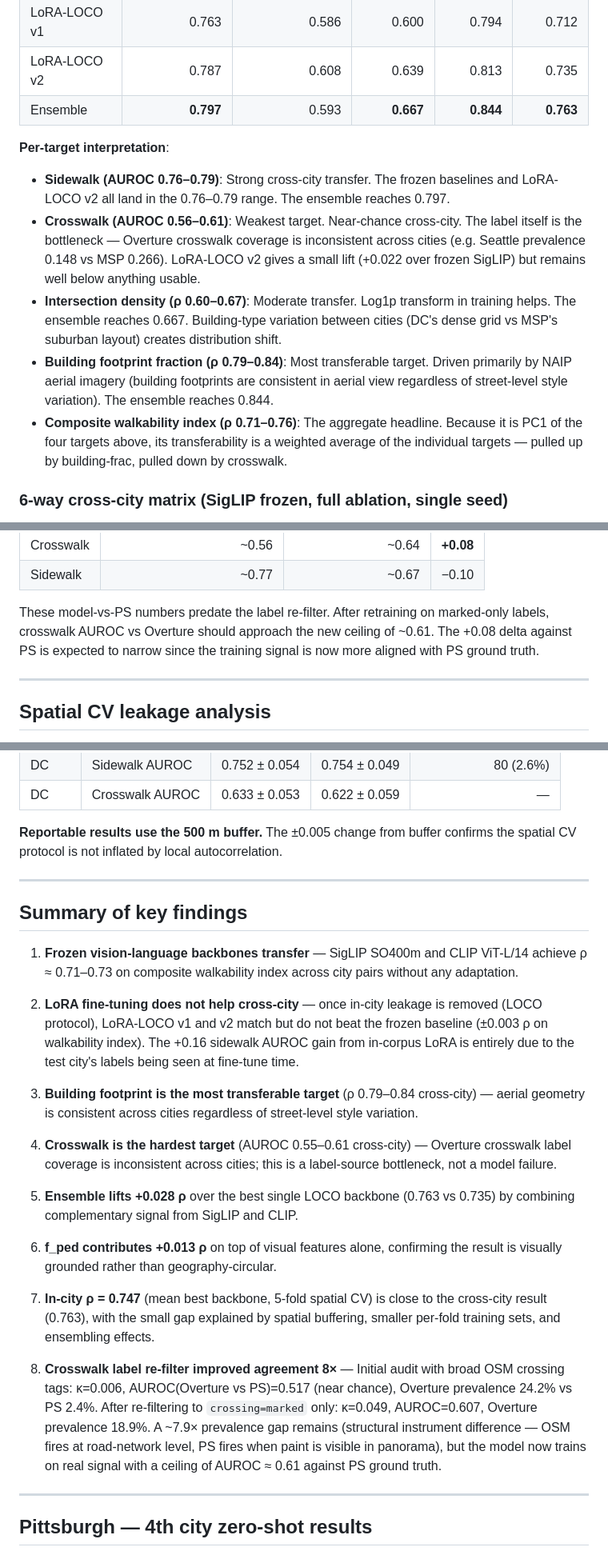
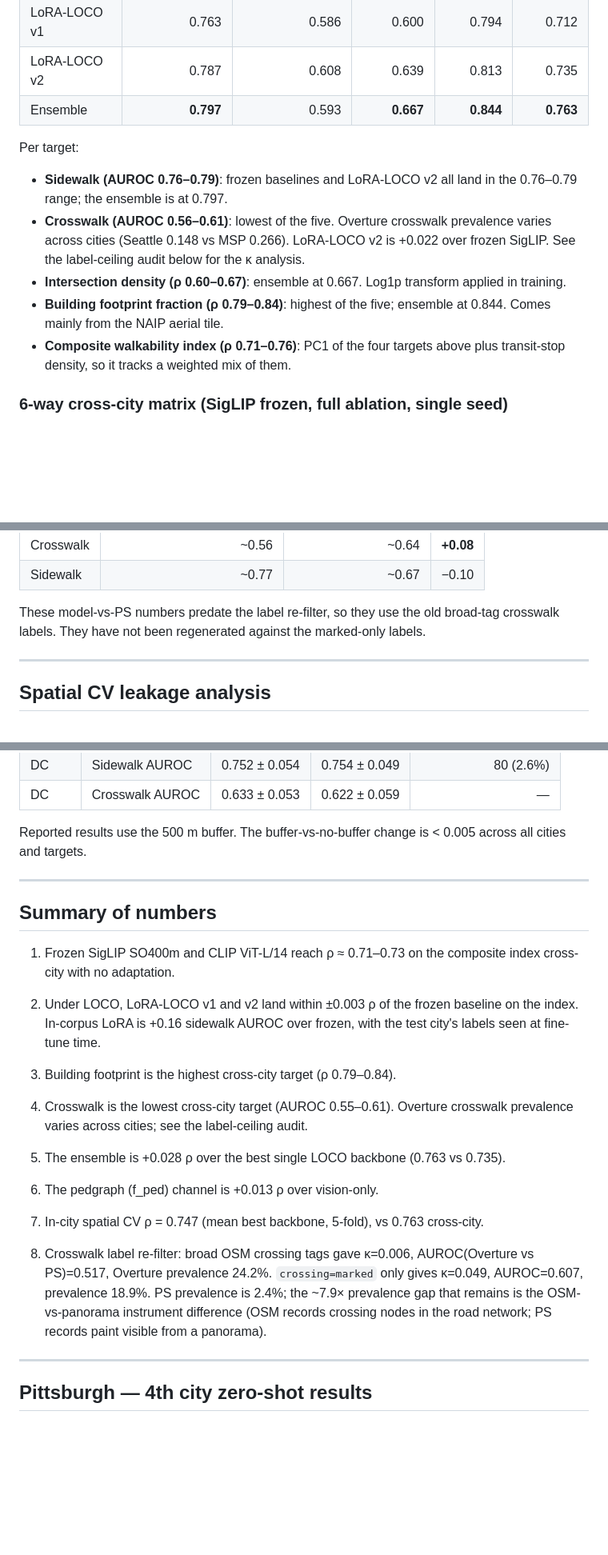
Before and after one commit to V-3604/WalkBench, a Markdown page: docs/RESULTS.md, 3 parts joined by grey strips. Shown at 80% size. Drawn GitHub-style; blank space fills up the shorter version.

Commit message:
Update docs with crosswalk and geo-baseline results

```diff
--- a/docs/RESULTS.md
+++ b/docs/RESULTS.md
@@ -176,13 +174,13 @@ Mean across all 6 LOCO directions, 3 seeds, `full` ablation.
 | LoRA-LOCO v2 | 0.787 | 0.608 | 0.639 | 0.813 | 0.735 |
 | Ensemble | **0.797** | 0.593 | **0.667** | **0.844** | **0.763** |
 
-**Per-target interpretation**:
+Per target:
 
-- **Sidewalk (AUROC 0.76–0.79)**: Strong cross-city transfer. The frozen baselines and LoRA-LOCO v2 all land in the 0.76–0.79 range. The ensemble reaches 0.797.
-- **Crosswalk (AUROC 0.56–0.61)**: Weakest target. Near-chance cross-city. The label itself is the bottleneck — Overture crosswalk coverage is inconsistent across cities (e.g. Seattle prevalence 0.148 vs MSP 0.266). LoRA-LOCO v2 gives a small lift (+0.022 over frozen SigLIP) but remains well below anything usable.
-- **Intersection density (ρ 0.60–0.67)**: Moderate transfer. Log1p transform in training helps. The ensemble reaches 0.667. Building-type variation between cities (DC's dense grid vs MSP's suburban layout) creates distribution shift.
-- **Building footprint fraction (ρ 0.79–0.84)**: Most transferable target. Driven primarily by NAIP aerial imagery (building footprints are consistent in aerial view regardless of street-level style variation). The ensemble reaches 0.844.
-- **Composite walkability index (ρ 0.71–0.76)**: The aggregate headline. Because it is PC1 of the four targets above, its transferability is a weighted average of the individual targets — pulled up by building-frac, pulled down by crosswalk.
+- **Sidewalk (AUROC 0.76–0.79)**: frozen baselines and LoRA-LOCO v2 all land in the 0.76–0.79 range; the ensemble is at 0.797.
+- **Crosswalk (AUROC 0.56–0.61)**: lowest of the five. Overture crosswalk prevalence varies across cities (Seattle 0.148 vs MSP 0.266). LoRA-LOCO v2 is +0.022 over frozen SigLIP. See the label-ceiling audit below for the κ analysis.
+- **Intersection density (ρ 0.60–0.67)**: ensemble at 0.667. Log1p transform applied in training.
+- **Building footprint fraction (ρ 0.79–0.84)**: highest of the five; ensemble at 0.844. Comes mainly from the NAIP aerial tile.
+- **Composite walkability index (ρ 0.71–0.76)**: PC1 of the four targets above plus transit-stop density, so it tracks a weighted mix of them.
 
 ### 6-way cross-city matrix (SigLIP frozen, full ablation, single seed)
 
@@ -281,7 +279,7 @@ Source: `project/artifacts/reports/model_vs_ps.json` (pre-retraining, old labels
 | Crosswalk | ~0.56 | ~0.64 | **+0.08** |
 | Sidewalk | ~0.77 | ~0.67 | −0.10 |
 
-These model-vs-PS numbers predate the label re-filter. After retraining on marked-only labels, crosswalk AUROC vs Overture should approach the new ceiling of ~0.61. The +0.08 delta against PS is expected to narrow since the training signal is now more aligned with PS ground truth.
+These model-vs-PS numbers predate the label re-filter, so they use the old broad-tag crosswalk labels. They have not been regenerated against the marked-only labels.
 
 ---
 
@@ -301,27 +299,27 @@ The 500 m buffer drops an average of 54 training points per fold for MSP and 80
 | DC | Sidewalk AUROC | 0.752 ± 0.054 | 0.754 ± 0.049 | 80 (2.6%) |
 | DC | Crosswalk AUROC | 0.633 ± 0.053 | 0.622 ± 0.059 | — |
 
-**Reportable results use the 500 m buffer.** The ±0.005 change from buffer confirms the spatial CV protocol is not inflated by local autocorrelation.
+Reported results use the 500 m buffer. The buffer-vs-no-buffer change is < 0.005 across all cities and targets.
 
 ---
 
-## Summary of key findings
+## Summary of numbers
 
-1. **Frozen vision-language backbones transfer** — SigLIP SO400m and CLIP ViT-L/14 achieve ρ ≈ 0.71–0.73 on composite walkability index across city pairs without any adaptation.
+1. Frozen SigLIP SO400m and CLIP ViT-L/14 reach ρ ≈ 0.71–0.73 on the composite index cross-city with no adaptation.
 
-2. **LoRA fine-tuning does not help cross-city** — once in-city leakage is removed (LOCO protocol), LoRA-LOCO v1 and v2 match but do not beat the frozen baseline (±0.003 ρ on walkability index). The +0.16 sidewalk AUROC gain from in-corpus LoRA is entirely due to the test city's labels being seen at fine-tune time.
+2. Under LOCO, LoRA-LOCO v1 and v2 land within ±0.003 ρ of the frozen baseline on the index. In-corpus LoRA is +0.16 sidewalk AUROC over frozen, with the test city's labels seen at fine-tune time.
 
-3. **Building footprint is the most transferable target** (ρ 0.79–0.84 cross-city) — aerial geometry is consistent across cities regardless of street-level style variation.
+3. Building footprint is the highest cross-city target (ρ 0.79–0.84).
 
-4. **Crosswalk is the hardest target** (AUROC 0.55–0.61 cross-city) — Overture crosswalk label coverage is inconsistent across cities; this is a label-source bottleneck, not a model failure.
+4. Crosswalk is the lowest cross-city target (AUROC 0.55–0.61). Overture crosswalk prevalence varies across cities; see the label-ceiling audit.
 
-5. **Ensemble lifts +0.028 ρ** over the best single LOCO backbone (0.763 vs 0.735) by combining complementary signal from SigLIP and CLIP.
+5. The ensemble is +0.028 ρ over the best single LOCO backbone (0.763 vs 0.735).
 
-6. **f_ped contributes +0.013 ρ** on top of visual features alone, confirming the result is visually grounded rather than geography-circular.
+6. The pedgraph (f_ped) channel is +0.013 ρ over vision-only.
 
-7. **In-city ρ = 0.747** (mean best backbone, 5-fold spatial CV) is close to the cross-city result (0.763), with the small gap explained by spatial buffering, smaller per-fold training sets, and ensembling effects.
+7. In-city spatial CV ρ = 0.747 (mean best backbone, 5-fold), vs 0.763 cross-city.
 
-8. **Crosswalk label re-filter improved agreement 8×** — Initial audit with broad OSM crossing tags: κ=0.006, AUROC(Overture vs PS)=0.517 (near chance), Overture prevalence 24.2% vs PS 2.4%. After re-filtering to `crossing=marked` only: κ=0.049, AUROC=0.607, Overture prevalence 18.9%. A ~7.9× prevalence gap remains (structural instrument difference — OSM fires at road-network level, PS fires when paint is visible in panorama), but the model now trains on real signal with a ceiling of AUROC ≈ 0.61 against PS ground truth.
+8. Crosswalk label re-filter: broad OSM crossing tags gave κ=0.006, AUROC(Overture vs PS)=0.517, Overture prevalence 24.2%. `crossing=marked` only gives κ=0.049, AUROC=0.607, prevalence 18.9%. PS prevalence is 2.4%; the ~7.9× prevalence gap that remains is the OSM-vs-panorama instrument difference (OSM records crossing nodes in the road network; PS records paint visible from a panorama).
 
 ---
 
```
Also changed, not shown: other parts of docs/RESULTS.md (+23 -25 lines), docs/LITERATURE_REVIEW.md (+15 -10 lines), docs/PROJECT_OVERVIEW.md (+21 -65 lines).
